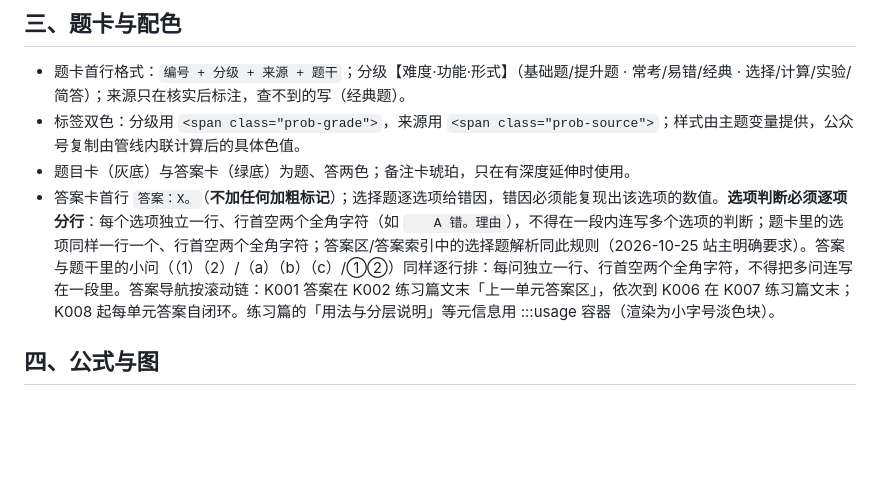
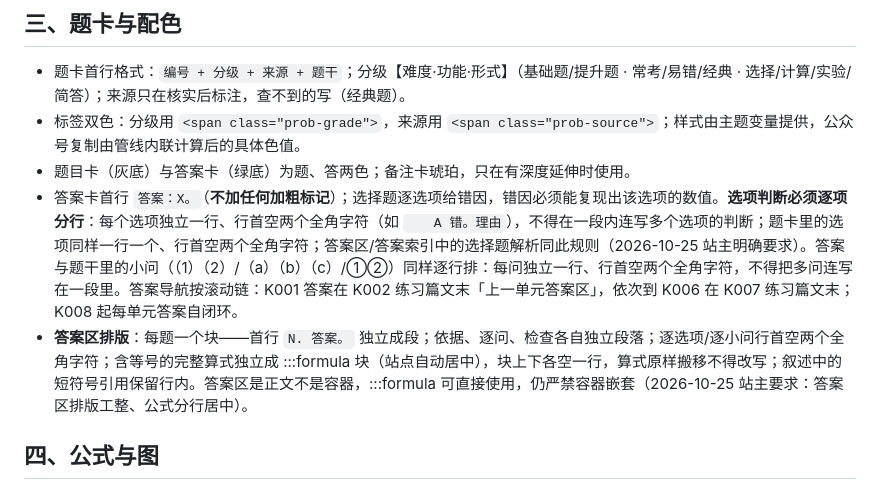
Before and after one commit to oceankuku/tuitui-physics-blog, a Markdown page: docs/unit-standard.md, the part around the change. Rendered like a GitHub page; blank space fills up the shorter version.

Commit message:
unit-standard 增补答案区排版规范：每题一块（答案首行/依据/逐项逐问缩进/检查），含等号算式独立 :::formula 居中块，禁止容器嵌套

```diff
--- a/docs/unit-standard.md
+++ b/docs/unit-standard.md
@@ -37,7 +37,8 @@
 - 题卡首行格式：`编号 + 分级 + 来源 + 题干`；分级【难度·功能·形式】（基础题/提升题 · 常考/易错/经典 · 选择/计算/实验/简答）；来源只在核实后标注，查不到的写（经典题）。
 - 标签双色：分级用 `<span class="prob-grade">`，来源用 `<span class="prob-source">`；样式由主题变量提供，公众号复制由管线内联计算后的具体色值。
 - 题目卡（灰底）与答案卡（绿底）为题、答两色；备注卡琥珀，只在有深度延伸时使用。
-- 答案卡首行 `答案：X。`（**不加任何加粗标记**）；选择题逐选项给错因，错因必须能复现出该选项的数值。**选项判断必须逐项分行**：每个选项独立一行、行首空两个全角字符（如 `　　A 错。理由`），不得在一段内连写多个选项的判断；题卡里的选项同样一行一个、行首空两个全角字符；答案区/答案索引中的选择题解析同此规则（2026-10-25 站主明确要求）。答案与题干里的小问（（1）（2）/（a）（b）（c）/①②）同样逐行排：每问独立一行、行首空两个全角字符，不得把多问连写在一段里。答案导航按滚动链：K001 答案在 K002 练习篇文末「上一单元答案区」，依次到 K006 在 K007 练习篇文末；K008 起每单元答案自闭环。练习篇的「用法与分层说明」等元信息用 :::usage 容器（渲染为小字号淡色块）。
+- 答案卡首行 `答案：X。`（**不加任何加粗标记**）；选择题逐选项给错因，错因必须能复现出该选项的数值。**选项判断必须逐项分行**：每个选项独立一行、行首空两个全角字符（如 `　　A 错。理由`），不得在一段内连写多个选项的判断；题卡里的选项同样一行一个、行首空两个全角字符；答案区/答案索引中的选择题解析同此规则（2026-10-25 站主明确要求）。答案与题干里的小问（（1）（2）/（a）（b）（c）/①②）同样逐行排：每问独立一行、行首空两个全角字符，不得把多问连写在一段里。答案导航按滚动链：K001 答案在 K002 练习篇文末「上一单元答案区」，依次到 K006 在 K007 练习篇文末；K008 起每单元答案自闭环。
+- **答案区排版**：每题一个块——首行 `N. 答案。` 独立成段；依据、逐问、检查各自独立段落；逐选项/逐小问行首空两个全角字符；含等号的完整算式独立成 :::formula 块（站点自动居中），块上下各空一行，算式原样搬移不得改写；叙述中的短符号引用保留行内。答案区是正文不是容器，:::formula 可直接使用，仍严禁容器嵌套（2026-10-25 站主要求：答案区排版工整、公式分行居中）。
 
 ## 四、公式与图
 
```
